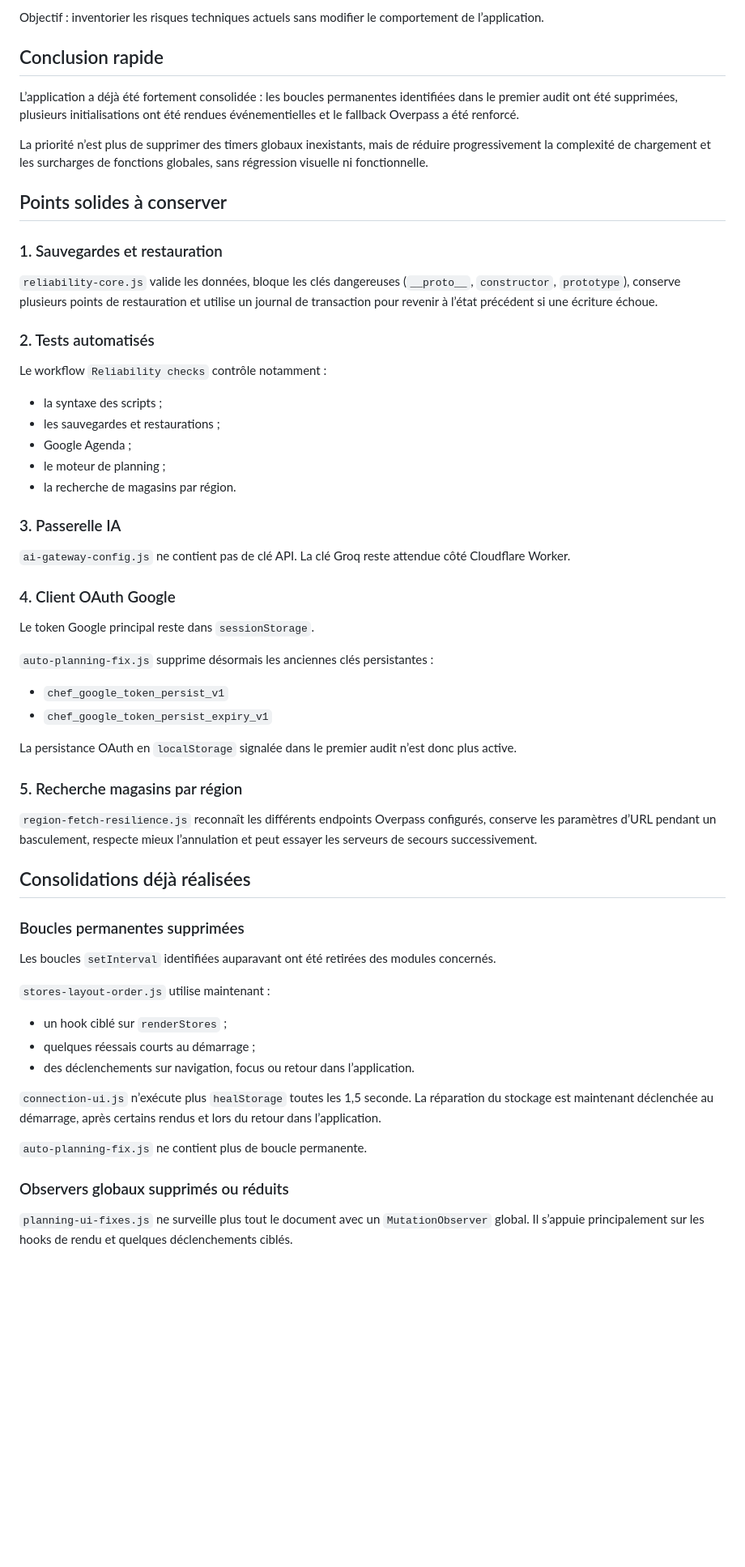
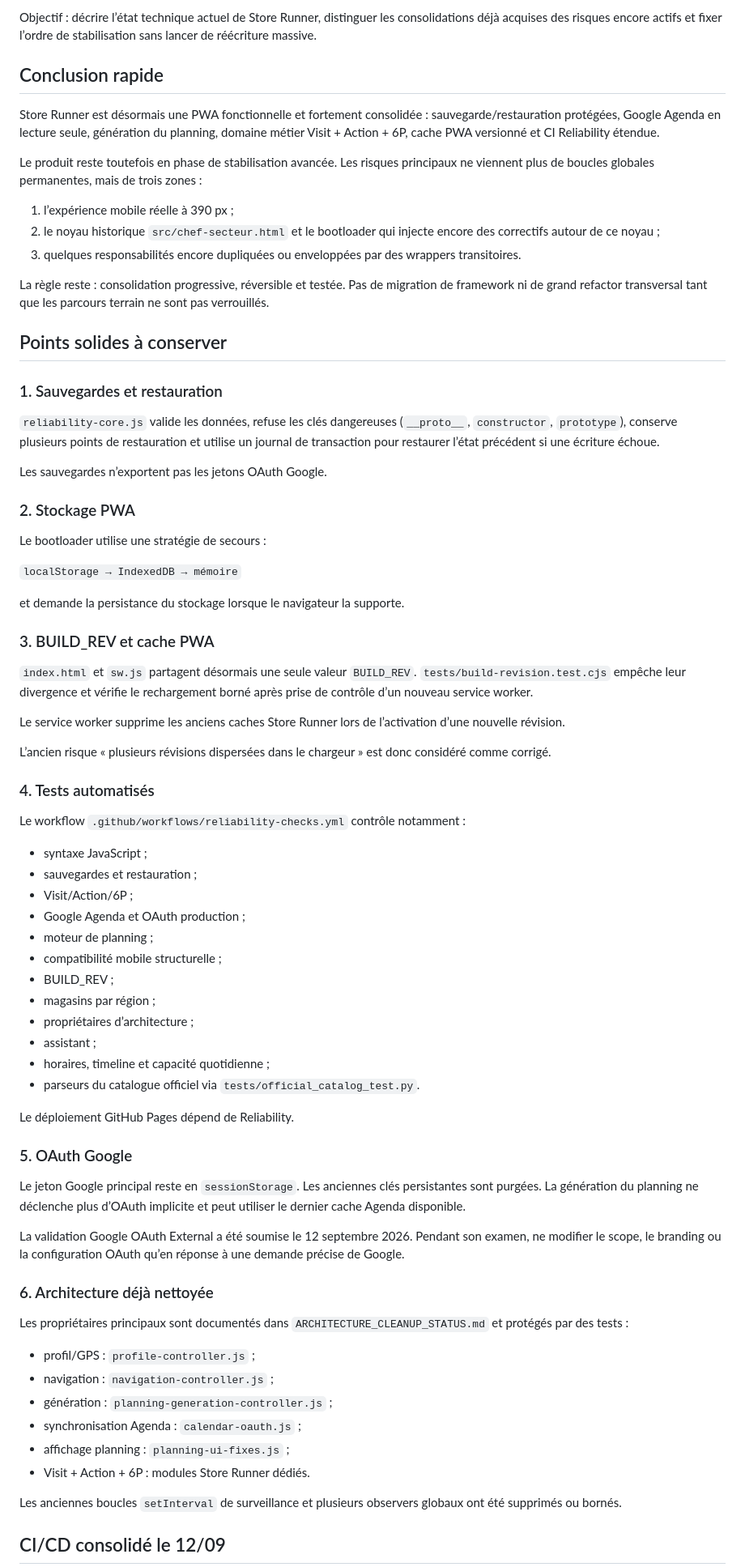
Before and after one commit to REDNEWT69/Chef-Secteur, a Markdown page: AUDIT_STABILITE.md, the part around one of its changes. Shown at 81% size. Rendered like a GitHub page; blank space fills up the shorter version.

```diff
--- a/AUDIT_STABILITE.md
+++ b/AUDIT_STABILITE.md
@@ -4,64 +4,79 @@ Date : 2026-09-09
 
-Objectif : inventorier les risques techniques actuels sans modifier le comportement de l’application.
+Objectif : décrire l’état technique actuel de Store Runner, distinguer les consolidations déjà acquises des risques encore actifs et fixer l’ordre de stabilisation sans lancer de réécriture massive.
 
 ## Conclusion rapide
 
-L’application a déjà été fortement consolidée : les boucles permanentes identifiées dans le premier audit ont été supprimées, plusieurs initialisations ont été rendues événementielles et le fallback Overpass a été renforcé.
+Store Runner est désormais une PWA fonctionnelle et fortement consolidée : sauvegarde/restauration protégées, Google Agenda en lecture seule, génération du planning, domaine métier Visit + Action + 6P, cache PWA versionné et CI Reliability étendue.
 
-La priorité n’est plus de supprimer des timers globaux inexistants, mais de réduire progressivement la complexité de chargement et les surcharges de fonctions globales, sans régression visuelle ni fonctionnelle.
+Le produit reste toutefois en phase de stabilisation avancée. Les risques principaux ne viennent plus de boucles globales permanentes, mais de trois zones :
+
+1. l’expérience mobile réelle à 390 px ;
+2. le noyau historique `src/chef-secteur.html` et le bootloader qui injecte encore des correctifs autour de ce noyau ;
+3. quelques responsabilités encore dupliquées ou enveloppées par des wrappers transitoires.
+
+La règle reste : consolidation progressive, réversible et testée. Pas de migration de framework ni de grand refactor transversal tant que les parcours terrain ne sont pas verrouillés.
 
 ## Points solides à conserver
 
 ### 1. Sauvegardes et restauration
 
-`reliability-core.js` valide les données, bloque les clés dangereuses (`__proto__`, `constructor`, `prototype`), conserve plusieurs points de restauration et utilise un journal de transaction pour revenir à l’état précédent si une écriture échoue.
+`reliability-core.js` valide les données, refuse les clés dangereuses (`__proto__`, `constructor`, `prototype`), conserve plusieurs points de restauration et utilise un journal de transaction pour restaurer l’état précédent si une écriture échoue.
 
-### 2. Tests automatisés
+Les sauvegardes n’exportent pas les jetons OAuth Google.
 
-Le workflow `Reliability checks` contrôle notamment :
+### 2. Stockage PWA
 
-- la syntaxe des scripts ;
-- les sauvegardes et restaurations ;
-- Google Agenda ;
-- le moteur de planning ;
-- la recherche de magasins par région.
+Le bootloader utilise une stratégie de secours :
 
-### 3. Passerelle IA
+`localStorage → IndexedDB → mémoire`
 
-`ai-gateway-config.js` ne contient pas de clé API. La clé Groq reste attendue côté Cloudflare Worker.
+et demande la persistance du stockage lorsque le navigateur la supporte.
 
-### 4. Client OAuth Google
+### 3. BUILD_REV et cache PWA
 
-Le token Google principal reste dans `sessionStorage`.
+`index.html` et `sw.js` partagent désormais une seule valeur `BUILD_REV`. `tests/build-revision.test.cjs` empêche leur divergence et vérifie le rechargement borné après prise de contrôle d’un nouveau service worker.
 
-`auto-planning-fix.js` supprime désormais les anciennes clés persistantes :
+Le service worker supprime les anciens caches Store Runner lors de l’activation d’une nouvelle révision.
 
-- `chef_google_token_persist_v1`
-- `chef_google_token_persist_expiry_v1`
+L’ancien risque « plusieurs révisions dispersées dans le chargeur » est donc considéré comme corrigé.
 
-La persistance OAuth en `localStorage` signalée dans le premier audit n’est donc plus active.
+### 4. Tests automatisés
 
-### 5. Recherche magasins par région
+Le workflow `.github/workflows/reliability-checks.yml` contrôle notamment :
 
-`region-fetch-resilience.js` reconnaît les différents endpoints Overpass configurés, conserve les paramètres d’URL pendant un basculement, respecte mieux l’annulation et peut essayer les serveurs de secours successivement.
+- syntaxe JavaScript ;
+- sauvegardes et restauration ;
+- Visit/Action/6P ;
+- Google Agenda et OAuth production ;
+- moteur de planning ;
+- compatibilité mobile structurelle ;
+- BUILD_REV ;
+- magasins par région ;
+- propriétaires d’architecture ;
+- assistant ;
+- horaires, timeline et capacité quotidienne ;
+- parseurs du catalogue officiel via `tests/official_catalog_test.py`.
 
-## Consolidations déjà réalisées
+Le déploiement GitHub Pages dépend de Reliability.
 
-### Boucles permanentes supprimées
+### 5. OAuth Google
 
-Les boucles `setInterval` identifiées auparavant ont été retirées des modules concernés.
+Le jeton Google principal reste en `sessionStorage`. Les anciennes clés persistantes sont purgées. La génération du planning ne déclenche plus d’OAuth implicite et peut utiliser le dernier cache Agenda disponible.
 
-`stores-layout-order.js` utilise maintenant :
+La validation Google OAuth External a été soumise le 12 septembre 2026. Pendant son examen, ne modifier le scope, le branding ou la configuration OAuth qu’en réponse à une demande précise de Google.
 
-- un hook ciblé sur `renderStores` ;
-- quelques réessais courts au démarrage ;
-- des déclenchements sur navigation, focus ou retour dans l’application.
+### 6. Architecture déjà nettoyée
 
-`connection-ui.js` n’exécute plus `healStorage` toutes les 1,5 seconde. La réparation du stockage est maintenant déclenchée au démarrage, après certains rendus et lors du retour dans l’application.
+Les propriétaires principaux sont documentés dans `ARCHITECTURE_CLEANUP_STATUS.md` et protégés par des tests :
 
-`auto-planning-fix.js` ne contient plus de boucle permanente.
+- profil/GPS : `profile-controller.js` ;
+- navigation : `navigation-controller.js` ;
+- génération : `planning-generation-controller.js` ;
+- synchronisation Agenda : `calendar-oauth.js` ;
+- affichage planning : `planning-ui-fixes.js` ;
+- Visit + Action + 6P : modules Store Runner dédiés.
 
-### Observers globaux supprimés ou réduits
+Les anciennes boucles `setInterval` de surveillance et plusieurs observers globaux ont été supprimés ou bornés.
 
-`planning-ui-fixes.js` ne surveille plus tout le document avec un `MutationObserver` global. Il s’appuie principalement sur les hooks de rendu et quelques déclenchements ciblés.
+## CI/CD consolidé le 12/09
 
```
Also changed, not shown: other parts of AUDIT_STABILITE.md (+63 -49 lines).
